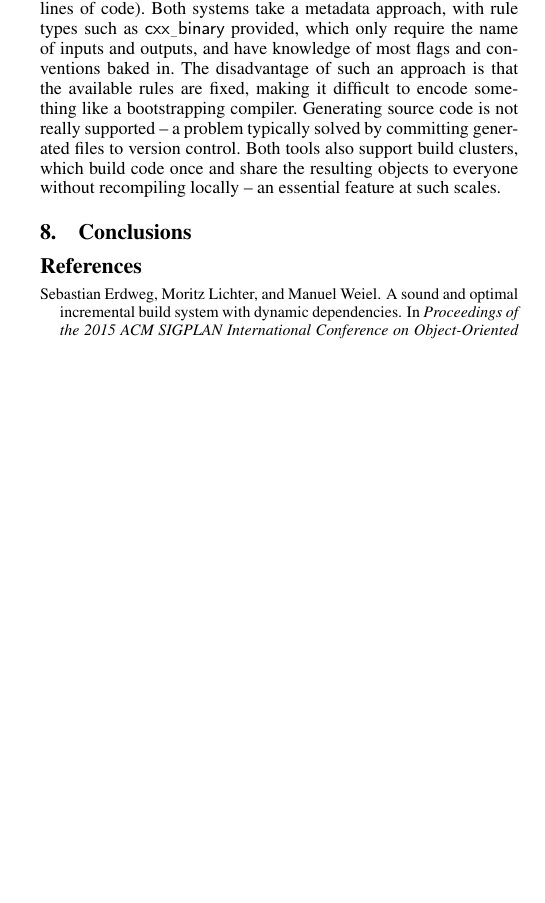
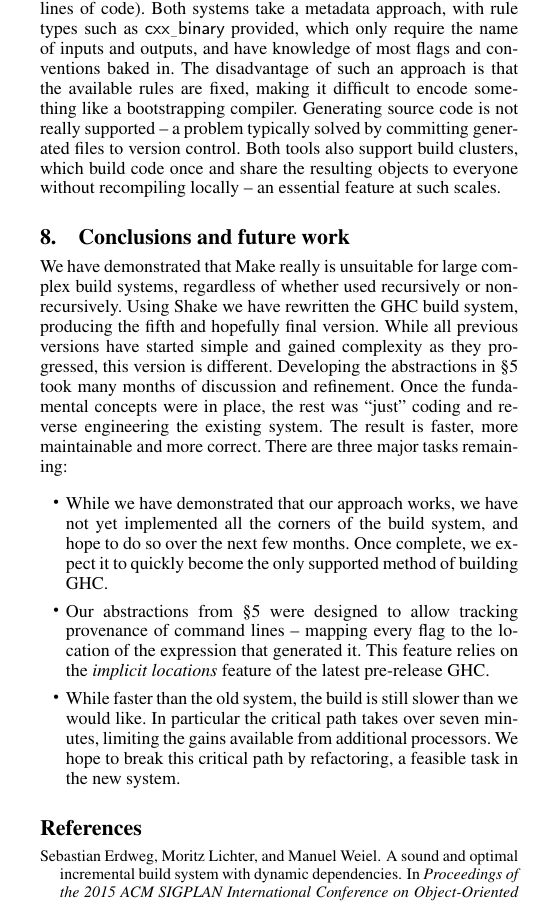
Before and after one commit to ndmitchell/shake-paper, a LaTeX paper (main.tex, which reads conclusions.tex): part of one column of page 12 of 12 before the commit and part of one column of page 12 of 13 after it, cut so that both start at the same text, the shorter picture padded with empty space. Compiled offline with pdfLaTeX; a missing font is replaced by an installed copy or a similar font.

Commit message:
Flesh out the conclusions

```diff
--- a/conclusions.tex
+++ b/conclusions.tex
@@ -1 +1,11 @@
-\section{Conclusions\label{section-conclusions}}
+\section{Conclusions and future work\label{section-conclusions}}
+
+We have demonstrated that Make really is unsuitable for large complex build systems, regardless of whether used recursively or non-recursively. Using Shake we have rewritten the GHC build system, producing the fifth and hopefully final version. While all previous versions have started simple and gained complexity as they progressed, this version is different. Developing the abstractions in \S\ref{sec:abstractions} took many months of discussion and refinement. Once the fundamental concepts were in place, the rest was ``just'' coding and reverse engineering the existing system. The result is faster, more maintainable and more correct. There are three major tasks remaining:
+
+\begin{itemize}
+\item While we have demonstrated that our approach works, we have not yet implemented all the corners of the build system, and hope to do so over the next few months. Once complete, we expect it to quickly become the only supported method of building GHC.
+
+\item Our abstractions from \S\ref{sec:abstractions} were designed to allow tracking provenance of command lines -- mapping every flag to the location of the expression that generated it. This feature relies on the \emph{implicit locations} feature of the latest pre-release GHC.
+
+\item While faster than the old system, the build is still slower than we would like. In particular the critical path takes over seven minutes, limiting the gains available from additional processors. We hope to break this critical path by refactoring, a feasible task in the new system.
+\end{itemize}
```
